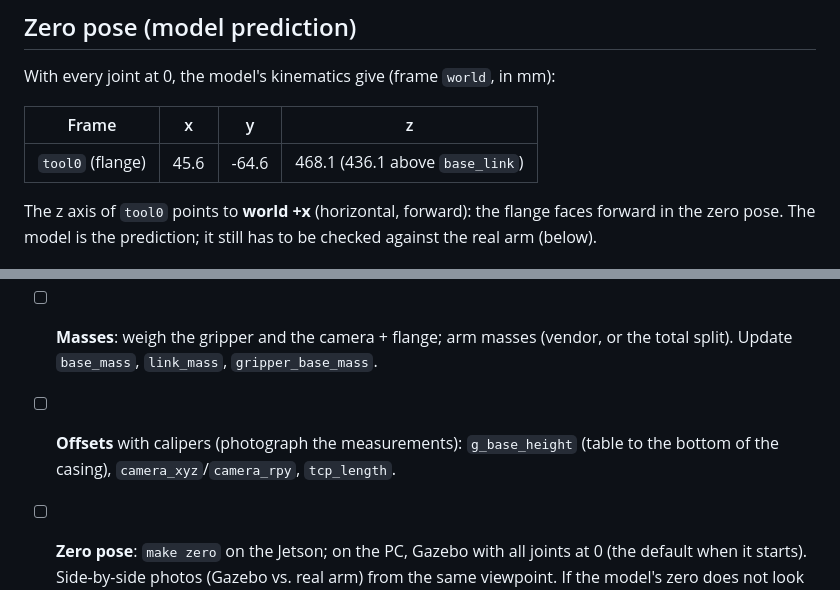
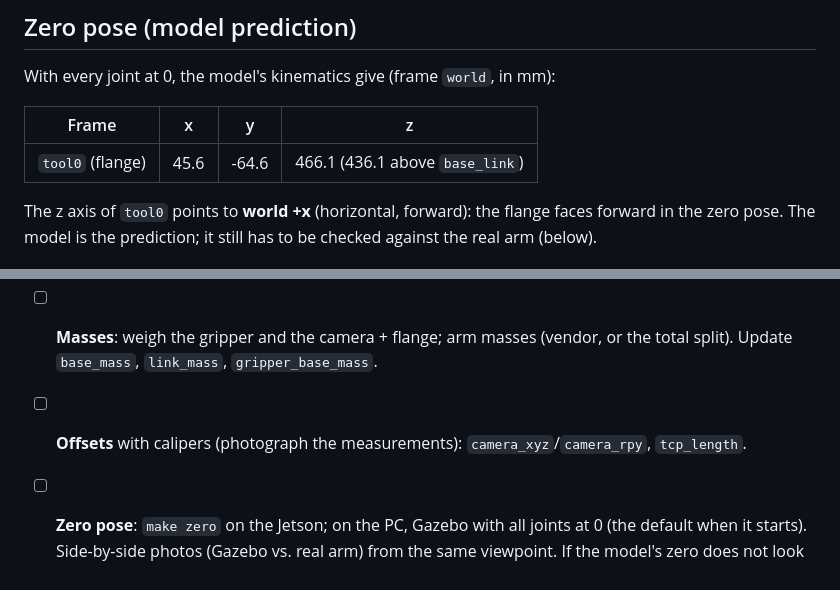
Before and after one commit to SEAME-pt/SEA-ME_Team2_braco, a Markdown page: docs/urdf-sim-to-real.md, 2 parts joined by grey strips. Drawn GitHub-style.

```diff
--- a/docs/urdf-sim-to-real.md
+++ b/docs/urdf-sim-to-real.md
@@ -99,7 +106,7 @@ With every joint at 0, the model's kinematics give (frame `world`, in mm):
 
 | Frame | x | y | z |
 |---|---|---|---|
-| `tool0` (flange) | 45.6 | -64.6 | 468.1 (436.1 above `base_link`) |
+| `tool0` (flange) | 45.6 | -64.6 | 466.1 (436.1 above `base_link`) |
 
 The z axis of `tool0` points to **world +x** (horizontal, forward): the flange faces forward in the zero pose. The model
 is the prediction; it still has to be checked against the real arm (below).
@@ -113,7 +120,7 @@ Tick them here as they are measured and update the URDF and the tables above.
 - [ ] **Effort**: servo stall torque (datasheet), marked as an approximation.
 - [ ] **Masses**: weigh the gripper and the camera + flange; arm masses (vendor, or the total split). Update
   `base_mass`, `link_mass`, `gripper_base_mass`.
-- [ ] **Offsets** with calipers (photograph the measurements): `g_base_height` (table to the bottom of the casing), `camera_xyz`/`camera_rpy`, `tcp_length`.
+- [ ] **Offsets** with calipers (photograph the measurements): `camera_xyz`/`camera_rpy`, `tcp_length`.
 - [ ] **Zero pose**: `make zero` on the Jetson; on the PC, Gazebo with all joints at 0 (the default when it starts).
   Side-by-side photos (Gazebo vs. real arm) from the same viewpoint.
   If the model's zero does not look like the arm's (±pi/2 rotations in the origins), fix the origins and update `ZERO_TOOL0`
```
Also changed, not shown: other parts of docs/urdf-sim-to-real.md (+9 -5 lines).
